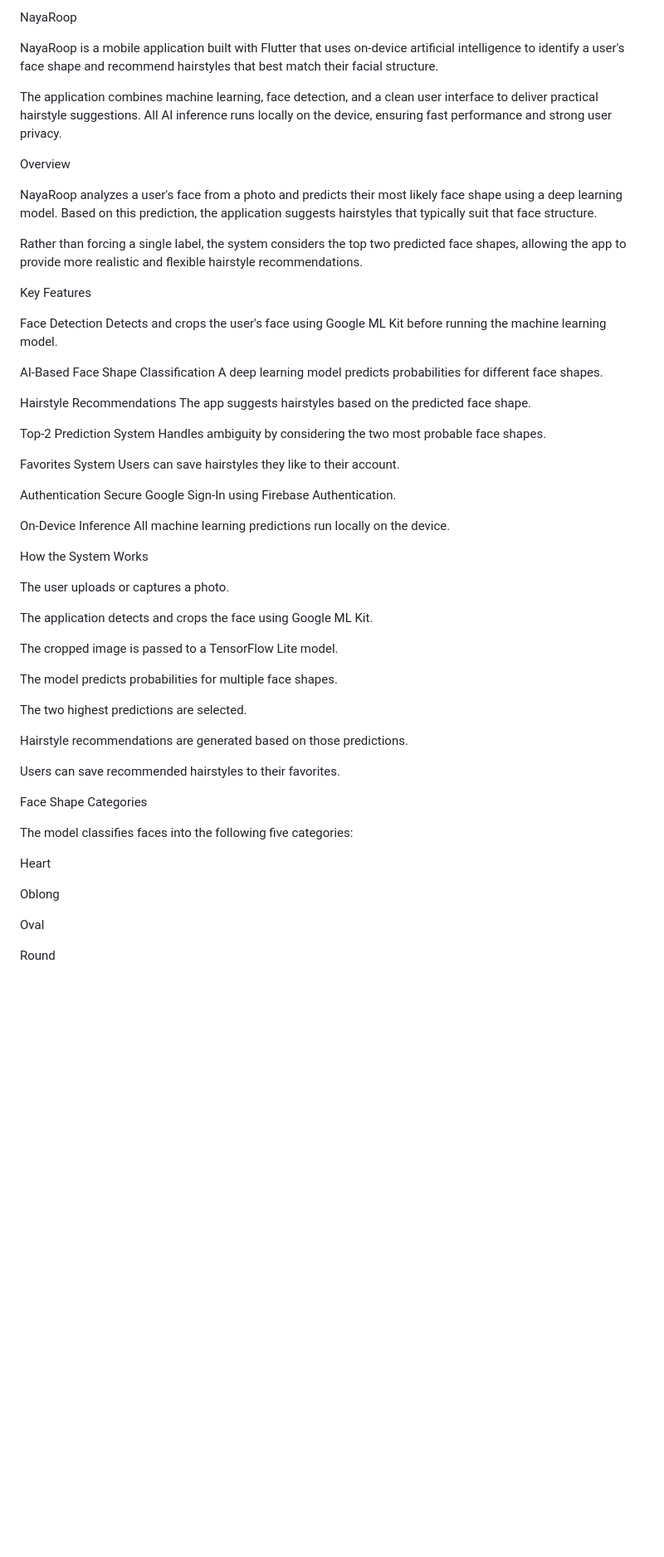
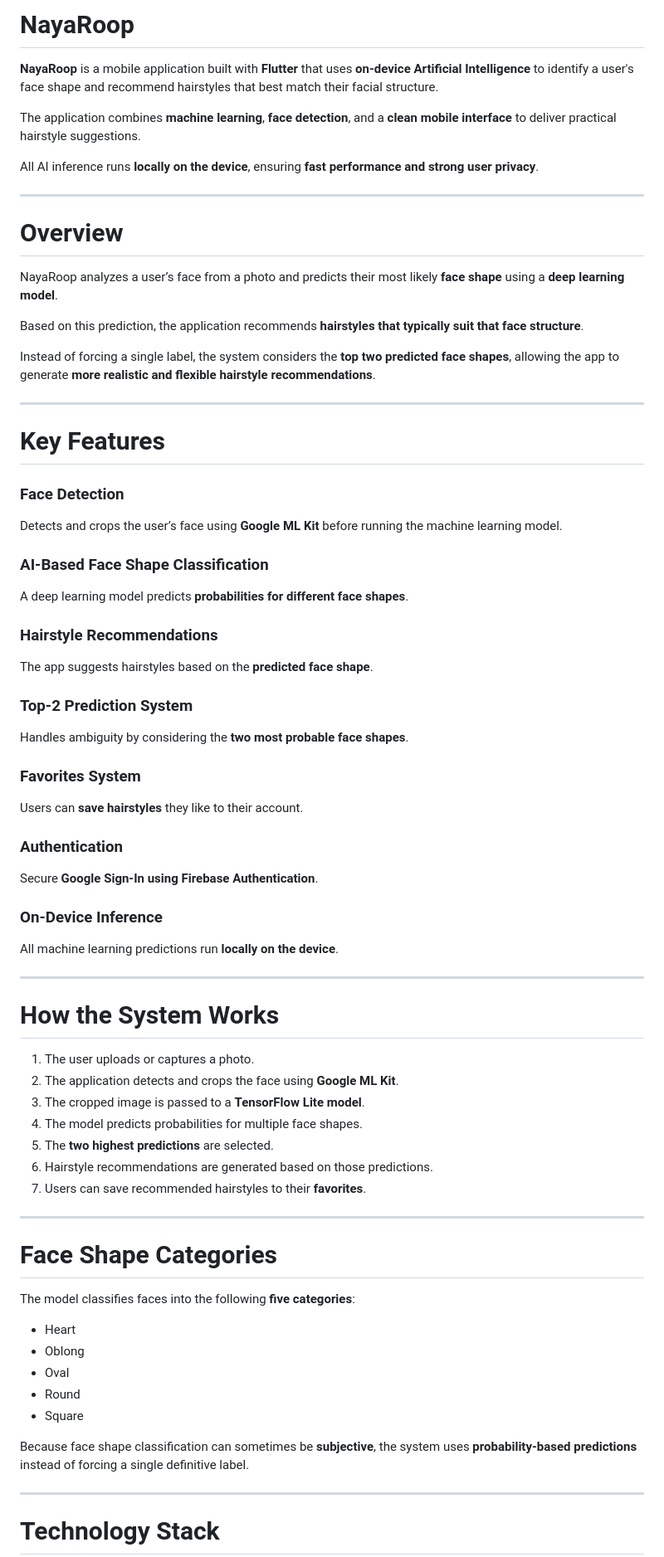
Before and after one commit to abhimatdangi/naya_roop, a Markdown page: README.md, the part around one of its changes. Shown at 83% size. Rendered like a GitHub page; blank space fills up the shorter version.

Commit message:
Refine README formatting and improve clarity
Enhanced formatting and clarity in README content, emphasizing key features and technology stack.

```diff
--- a/README.md
+++ b/README.md
@@ -1,63 +1,73 @@
-NayaRoop
+# NayaRoop
 
-NayaRoop is a mobile application built with Flutter that uses on-device artificial intelligence to identify a user's face shape and recommend hairstyles that best match their facial structure.
+**NayaRoop** is a mobile application built with **Flutter** that uses **on-device Artificial Intelligence** to identify a user's face shape and recommend hairstyles that best match their facial structure.
 
-The application combines machine learning, face detection, and a clean user interface to deliver practical hairstyle suggestions. All AI inference runs locally on the device, ensuring fast performance and strong user privacy.
+The application combines **machine learning**, **face detection**, and a **clean mobile interface** to deliver practical hairstyle suggestions.
 
-Overview
+All AI inference runs **locally on the device**, ensuring **fast performance and strong user privacy**.
 
-NayaRoop analyzes a user's face from a photo and predicts their most likely face shape using a deep learning model. Based on this prediction, the application suggests hairstyles that typically suit that face structure.
+---
 
-Rather than forcing a single label, the system considers the top two predicted face shapes, allowing the app to provide more realistic and flexible hairstyle recommendations.
+# Overview
 
-Key Features
+NayaRoop analyzes a user’s face from a photo and predicts their most likely **face shape** using a **deep learning model**.
 
-Face Detection
-Detects and crops the user's face using Google ML Kit before running the machine learning model.
+Based on this prediction, the application recommends **hairstyles that typically suit that face structure**.
 
-AI-Based Face Shape Classification
-A deep learning model predicts probabilities for different face shapes.
+Instead of forcing a single label, the system considers the **top two predicted face shapes**, allowing the app to generate **more realistic and flexible hairstyle recommendations**.
 
-Hairstyle Recommendations
-The app suggests hairstyles based on the predicted face shape.
+---
 
-Top-2 Prediction System
-Handles ambiguity by considering the two most probable face shapes.
+# Key Features
 
-Favorites System
-Users can save hairstyles they like to their account.
+### Face Detection
+Detects and crops the user’s face using **Google ML Kit** before running the machine learning model.
 
-Authentication
-Secure Google Sign-In using Firebase Authentication.
+### AI-Based Face Shape Classification
+A deep learning model predicts **probabilities for different face shapes**.
 
-On-Device Inference
-All machine learning predictions run locally on the device.
+### Hairstyle Recommendations
+The app suggests hairstyles based on the **predicted face shape**.
 
-How the System Works
+### Top-2 Prediction System
+Handles ambiguity by considering the **two most probable face shapes**.
 
-The user uploads or captures a photo.
+### Favorites System
+Users can **save hairstyles** they like to their account.
 
-The application detects and crops the face using Google ML Kit.
+### Authentication
+Secure **Google Sign-In using Firebase Authentication**.
 
-The cropped image is passed to a TensorFlow Lite model.
+### On-Device Inference
+All machine learning predictions run **locally on the device**.
 
-The model predicts probabilities for multiple face shapes.
+---
 
-The two highest predictions are selected.
+# How the System Works
 
-Hairstyle recommendations are generated based on those predictions.
+1. The user uploads or captures a photo.
+2. The application detects and crops the face using **Google ML Kit**.
+3. The cropped image is passed to a **TensorFlow Lite model**.
+4. The model predicts probabilities for multiple face shapes.
+5. The **two highest predictions** are selected.
+6. Hairstyle recommendations are generated based on those predictions.
+7. Users can save recommended hairstyles to their **favorites**.
 
-Users can save recommended hairstyles to their favorites.
+---
 
-Face Shape Categories
+# Face Shape Categories
 
-The model classifies faces into the following five categories:
+The model classifies faces into the following **five categories**:
 
-Heart
+- Heart
+- Oblong
+- Oval
+- Round
+- Square
 
-Oblong
+Because face shape classification can sometimes be **subjective**, the system uses **probability-based predictions** instead of forcing a single definitive label.
 
-Oval
+---
 
-Round
+# Technology Stack
 
```
Also changed, not shown: other parts of README.md (+38 -40 lines).
